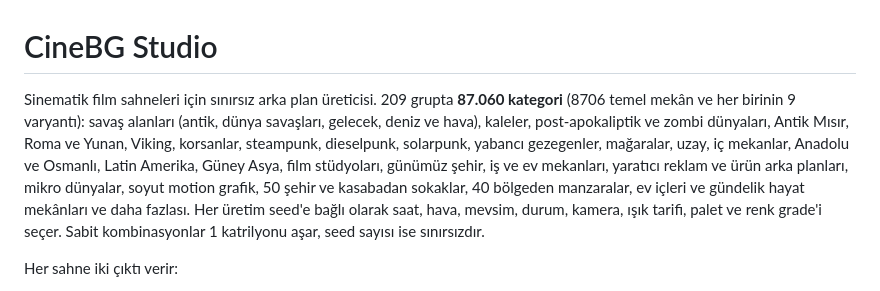
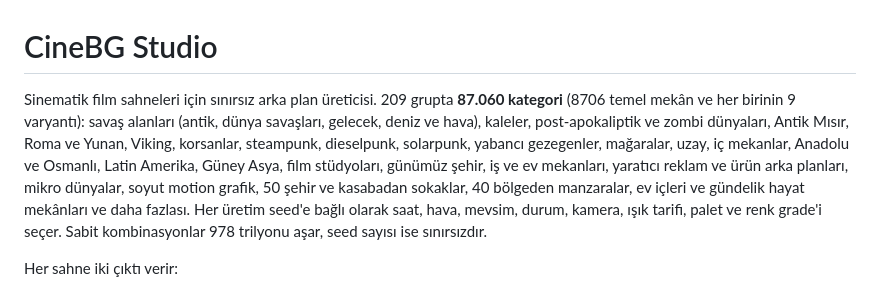
Before and after one commit to srcnunsn-droid/sercan, a Markdown page: cinebg/README.md, the part around the change. Drawn GitHub-style.

Commit message:
README: exact combination count
Co-Authored-By: Claude Opus 5.5 <noreply@anthropic.com>
Claude-Session: https://claude.ai/code/session_017JVR1hbCHavYMNhtku4ZeB

```diff
--- a/cinebg/README.md
+++ b/cinebg/README.md
@@ -1,6 +1,6 @@
 # CineBG Studio
 
-Sinematik film sahneleri için sınırsız arka plan üreticisi. 209 grupta **87.060 kategori** (8706 temel mekân ve her birinin 9 varyantı): savaş alanları (antik, dünya savaşları, gelecek, deniz ve hava), kaleler, post-apokaliptik ve zombi dünyaları, Antik Mısır, Roma ve Yunan, Viking, korsanlar, steampunk, dieselpunk, solarpunk, yabancı gezegenler, mağaralar, uzay, iç mekanlar, Anadolu ve Osmanlı, Latin Amerika, Güney Asya, film stüdyoları, günümüz şehir, iş ve ev mekanları, yaratıcı reklam ve ürün arka planları, mikro dünyalar, soyut motion grafik, 50 şehir ve kasabadan sokaklar, 40 bölgeden manzaralar, ev içleri ve gündelik hayat mekânları ve daha fazlası. Her üretim seed'e bağlı olarak saat, hava, mevsim, durum, kamera, ışık tarifi, palet ve renk grade'i seçer. Sabit kombinasyonlar 1 katrilyonu aşar, seed sayısı ise sınırsızdır.
+Sinematik film sahneleri için sınırsız arka plan üreticisi. 209 grupta **87.060 kategori** (8706 temel mekân ve her birinin 9 varyantı): savaş alanları (antik, dünya savaşları, gelecek, deniz ve hava), kaleler, post-apokaliptik ve zombi dünyaları, Antik Mısır, Roma ve Yunan, Viking, korsanlar, steampunk, dieselpunk, solarpunk, yabancı gezegenler, mağaralar, uzay, iç mekanlar, Anadolu ve Osmanlı, Latin Amerika, Güney Asya, film stüdyoları, günümüz şehir, iş ve ev mekanları, yaratıcı reklam ve ürün arka planları, mikro dünyalar, soyut motion grafik, 50 şehir ve kasabadan sokaklar, 40 bölgeden manzaralar, ev içleri ve gündelik hayat mekânları ve daha fazlası. Her üretim seed'e bağlı olarak saat, hava, mevsim, durum, kamera, ışık tarifi, palet ve renk grade'i seçer. Sabit kombinasyonlar 978 trilyonu aşar, seed sayısı ise sınırsızdır.
 
 Her sahne iki çıktı verir:
 
```
